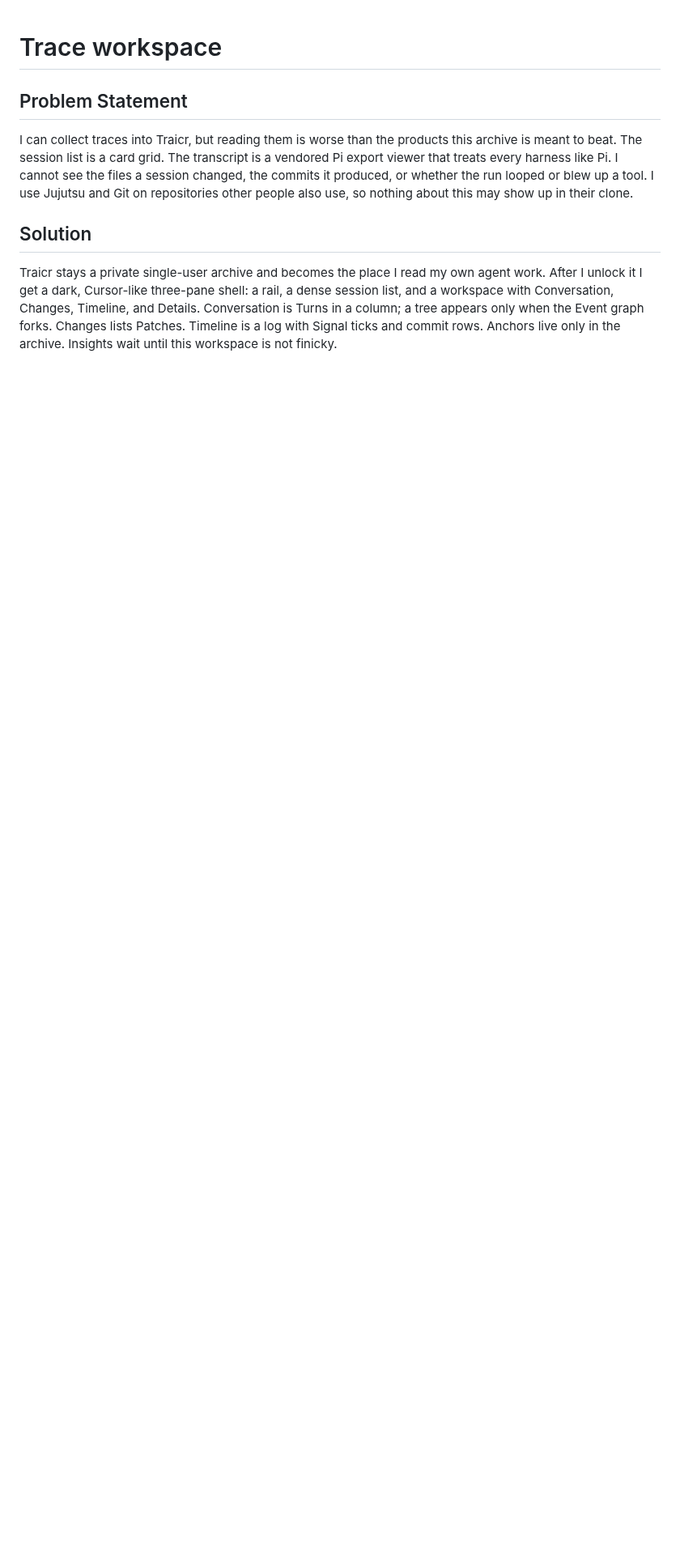
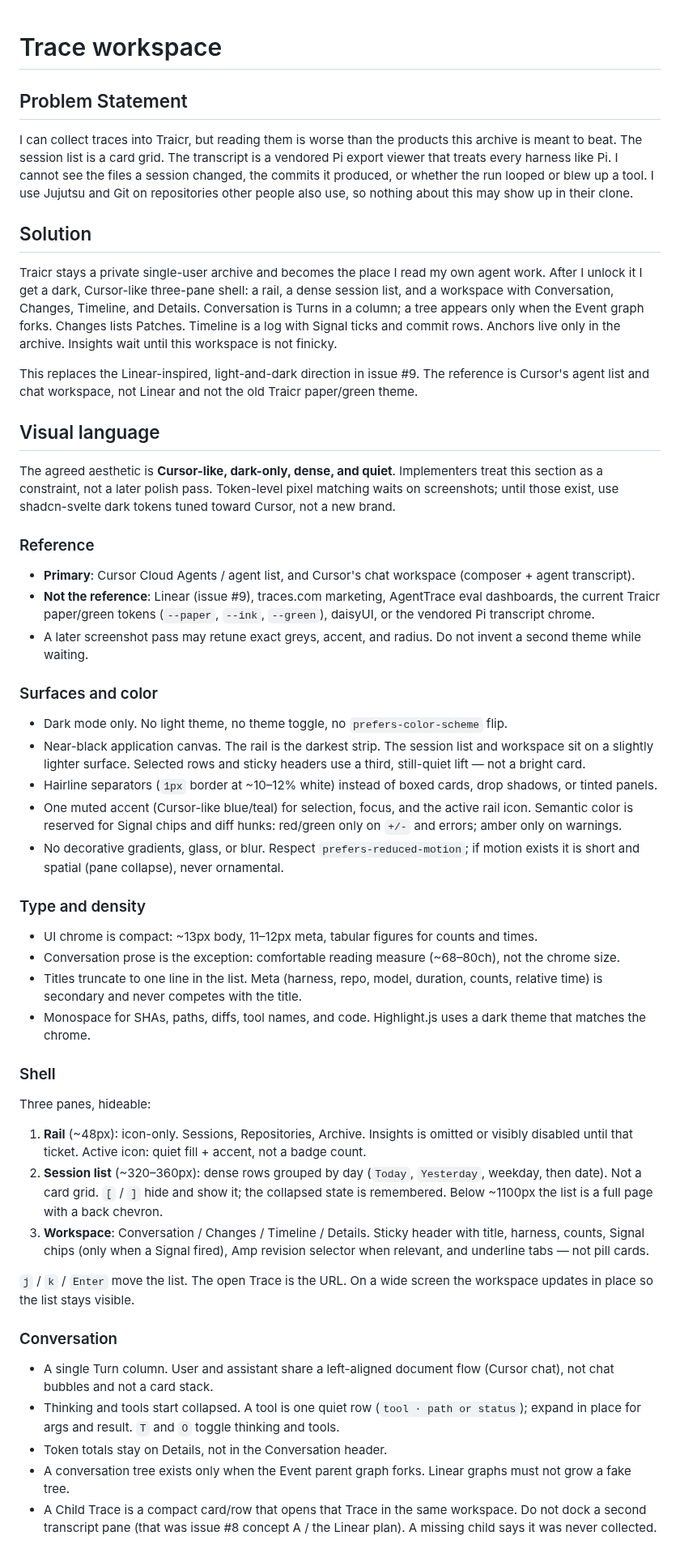
Before and after one commit to regutierrez/traicr, a Markdown page: docs/specs/trace-workspace.md, the part around one of its changes. Shown at 81% size. Rendered like a GitHub page; blank space fills up the shorter version.

```diff
--- a/docs/specs/trace-workspace.md
+++ b/docs/specs/trace-workspace.md
@@ -7,3 +7,49 @@ I can collect traces into Traicr, but reading them is worse than the products th
 ## Solution
 
 Traicr stays a private single-user archive and becomes the place I read my own agent work. After I unlock it I get a dark, Cursor-like three-pane shell: a rail, a dense session list, and a workspace with Conversation, Changes, Timeline, and Details. Conversation is Turns in a column; a tree appears only when the Event graph forks. Changes lists Patches. Timeline is a log with Signal ticks and commit rows. Anchors live only in the archive. Insights wait until this workspace is not finicky.
+
+This replaces the Linear-inspired, light-and-dark direction in issue #9. The reference is Cursor's agent list and chat workspace, not Linear and not the old Traicr paper/green theme.
+
+## Visual language
+
+The agreed aesthetic is **Cursor-like, dark-only, dense, and quiet**. Implementers treat this section as a constraint, not a later polish pass. Token-level pixel matching waits on screenshots; until those exist, use shadcn-svelte dark tokens tuned toward Cursor, not a new brand.
+
+### Reference
+
+- **Primary**: Cursor Cloud Agents / agent list, and Cursor's chat workspace (composer + agent transcript).
+- **Not the reference**: Linear (issue #9), traces.com marketing, AgentTrace eval dashboards, the current Traicr paper/green tokens (`--paper`, `--ink`, `--green`), daisyUI, or the vendored Pi transcript chrome.
+- A later screenshot pass may retune exact greys, accent, and radius. Do not invent a second theme while waiting.
+
+### Surfaces and color
+
+- Dark mode only. No light theme, no theme toggle, no `prefers-color-scheme` flip.
+- Near-black application canvas. The rail is the darkest strip. The session list and workspace sit on a slightly lighter surface. Selected rows and sticky headers use a third, still-quiet lift — not a bright card.
+- Hairline separators (`1px` border at ~10–12% white) instead of boxed cards, drop shadows, or tinted panels.
+- One muted accent (Cursor-like blue/teal) for selection, focus, and the active rail icon. Semantic color is reserved for Signal chips and diff hunks: red/green only on `+/-` and errors; amber only on warnings.
+- No decorative gradients, glass, or blur. Respect `prefers-reduced-motion`; if motion exists it is short and spatial (pane collapse), never ornamental.
+
+### Type and density
+
+- UI chrome is compact: ~13px body, 11–12px meta, tabular figures for counts and times.
+- Conversation prose is the exception: comfortable reading measure (~68–80ch), not the chrome size.
+- Titles truncate to one line in the list. Meta (harness, repo, model, duration, counts, relative time) is secondary and never competes with the title.
+- Monospace for SHAs, paths, diffs, tool names, and code. Highlight.js uses a dark theme that matches the chrome.
+
+### Shell
+
+Three panes, hideable:
+
+1. **Rail** (~48px): icon-only. Sessions, Repositories, Archive. Insights is omitted or visibly disabled until that ticket. Active icon: quiet fill + accent, not a badge count.
+2. **Session list** (~320–360px): dense rows grouped by day (`Today`, `Yesterday`, weekday, then date). Not a card grid. `[` / `]` hide and show it; the collapsed state is remembered. Below ~1100px the list is a full page with a back chevron.
+3. **Workspace**: Conversation / Changes / Timeline / Details. Sticky header with title, harness, counts, Signal chips (only when a Signal fired), Amp revision selector when relevant, and underline tabs — not pill cards.
+
+`j` / `k` / `Enter` move the list. The open Trace is the URL. On a wide screen the workspace updates in place so the list stays visible.
+
+### Conversation
+
+- A single Turn column. User and assistant share a left-aligned document flow (Cursor chat), not chat bubbles and not a card stack.
+- Thinking and tools start collapsed. A tool is one quiet row (`tool · path or status`); expand in place for args and result. `T` and `O` toggle thinking and tools.
+- Token totals stay on Details, not in the Conversation header.
+- A conversation tree exists only when the Event parent graph forks. Linear graphs must not grow a fake tree.
+- A Child Trace is a compact card/row that opens that Trace in the same workspace. Do not dock a second transcript pane (that was issue #8 concept A / the Linear plan). A missing child says it was never collected.
+
```
Also changed, not shown: other parts of docs/specs/trace-workspace.md (+29 -3 lines).
